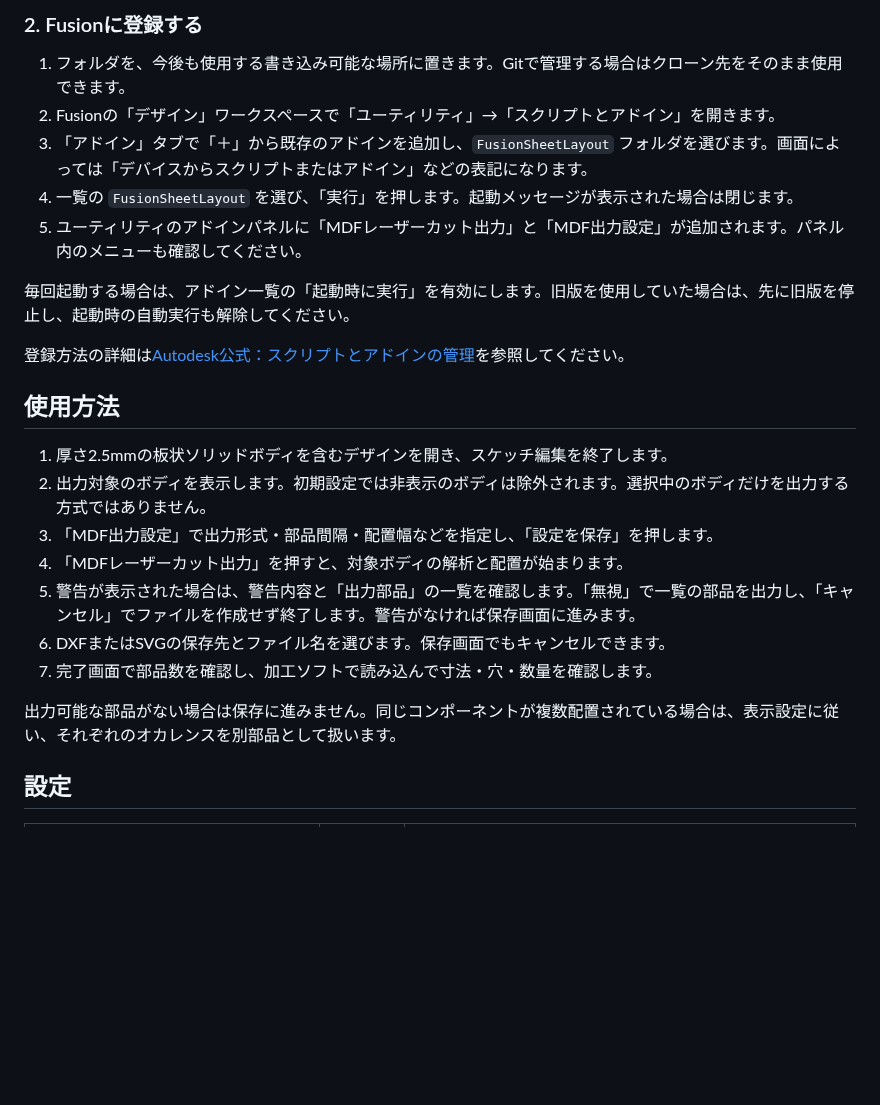
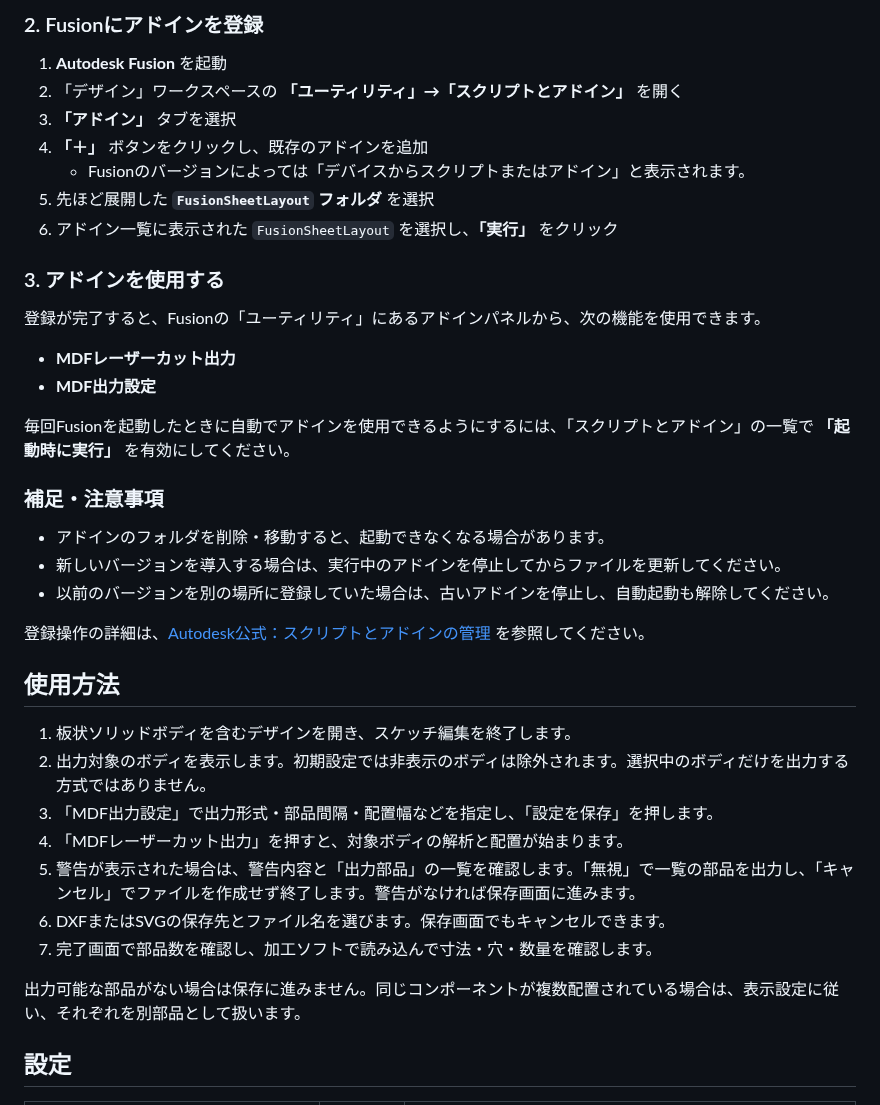
Before and after one commit to MiyaHIro123/FusionSheetLayout, a Markdown page: README.md, the part around one of its changes. GitHub-like rendering; blank space fills up the shorter version.

```diff
--- a/README.md
+++ b/README.md
@@ -37,19 +49,34 @@ FusionSheetLayout/
 
-### 2. Fusionに登録する
+### 2. Fusionにアドインを登録
 
-1. フォルダを、今後も使用する書き込み可能な場所に置きます。Gitで管理する場合はクローン先をそのまま使用できます。
-2. Fusionの「デザイン」ワークスペースで「ユーティリティ」→「スクリプトとアドイン」を開きます。
-3. 「アドイン」タブで「＋」から既存のアドインを追加し、`FusionSheetLayout` フォルダを選びます。画面によっては「デバイスからスクリプトまたはアドイン」などの表記になります。
-4. 一覧の `FusionSheetLayout` を選び、「実行」を押します。起動メッセージが表示された場合は閉じます。
-5. ユーティリティのアドインパネルに「MDFレーザーカット出力」と「MDF出力設定」が追加されます。パネル内のメニューも確認してください。
+1. **Autodesk Fusion** を起動
+2. 「デザイン」ワークスペースの **「ユーティリティ」→「スクリプトとアドイン」** を開く
+3. **「アドイン」** タブを選択
+4. **「＋」** ボタンをクリックし、既存のアドインを追加
+   - Fusionのバージョンによっては「デバイスからスクリプトまたはアドイン」と表示されます。
+5. 先ほど展開した **`FusionSheetLayout` フォルダ** を選択
+6. アドイン一覧に表示された `FusionSheetLayout` を選択し、**「実行」** をクリック
 
-毎回起動する場合は、アドイン一覧の「起動時に実行」を有効にします。旧版を使用していた場合は、先に旧版を停止し、起動時の自動実行も解除してください。
+### 3. アドインを使用する
 
-登録方法の詳細は[Autodesk公式：スクリプトとアドインの管理](https://help.autodesk.com/cloudhelp/ENU/Fusion-Model/files/SLD-MANAGE-SCRIPTS-ADD-INS.htm)を参照してください。
+登録が完了すると、Fusionの「ユーティリティ」にあるアドインパネルから、次の機能を使用できます。
+
+- **MDFレーザーカット出力**
+- **MDF出力設定**
+
+毎回Fusionを起動したときに自動でアドインを使用できるようにするには、「スクリプトとアドイン」の一覧で **「起動時に実行」** を有効にしてください。
+
+### 補足・注意事項
+
+- アドインのフォルダを削除・移動すると、起動できなくなる場合があります。
+- 新しいバージョンを導入する場合は、実行中のアドインを停止してからファイルを更新してください。
+- 以前のバージョンを別の場所に登録していた場合は、古いアドインを停止し、自動起動も解除してください。
+
+登録操作の詳細は、[Autodesk公式：スクリプトとアドインの管理](https://help.autodesk.com/cloudhelp/ENU/Fusion-Model/files/SLD-MANAGE-SCRIPTS-ADD-INS.htm) を参照してください。
 
 ## 使用方法
 
-1. 厚さ2.5mmの板状ソリッドボディを含むデザインを開き、スケッチ編集を終了します。
+1. 板状ソリッドボディを含むデザインを開き、スケッチ編集を終了します。
 2. 出力対象のボディを表示します。初期設定では非表示のボディは除外されます。選択中のボディだけを出力する方式ではありません。
 3. 「MDF出力設定」で出力形式・部品間隔・配置幅などを指定し、「設定を保存」を押します。
 4. 「MDFレーザーカット出力」を押すと、対象ボディの解析と配置が始まります。
@@ -57,7 +84,7 @@ FusionSheetLayout/
 6. DXFまたはSVGの保存先とファイル名を選びます。保存画面でもキャンセルできます。
 7. 完了画面で部品数を確認し、加工ソフトで読み込んで寸法・穴・数量を確認します。
 
-出力可能な部品がない場合は保存に進みません。同じコンポーネントが複数配置されている場合は、表示設定に従い、それぞれのオカレンスを別部品として扱います。
+出力可能な部品がない場合は保存に進みません。同じコンポーネントが複数配置されている場合は、表示設定に従い、それぞれを別部品として扱います。
 
 ## 設定
 
```
Also changed, not shown: other parts of README.md (+21 -9 lines), image-1.png (added), image.png (added).
